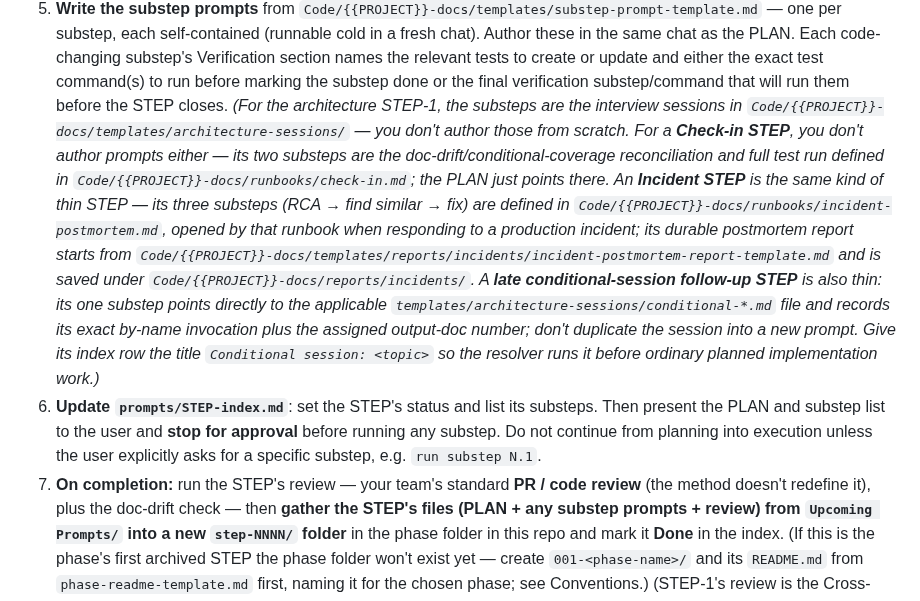
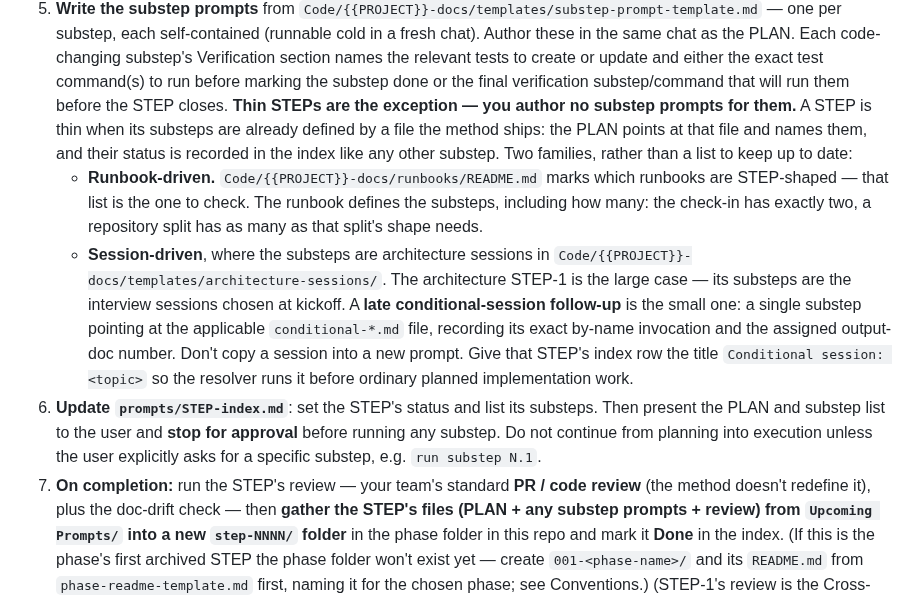
Before and after one commit to mherschberg/Throughstone, a Markdown page: prompts/README.md, the part around the change. Drawn GitHub-style.

Commit message:
Generalize the thin-STEP note in the STEP recipe
The recipe's aside about STEPs whose substeps you don't author was a hardcoded
list of four cases, and it was already wrong: it omitted security reviews, which
the runbooks index says are STEP-shaped. A list like that is wrong by
construction — every runbook added after it was written has to be remembered
here too — so this replaces it with the rule and a pointer.

A STEP is thin when its substeps are already defined by a file the method ships.
There are two families: runbook-driven, where the runbooks index is the list of
which runbooks are STEP-shaped and the runbook itself says how many substeps it
has; and session-driven, where they are architecture sessions. The per-runbook
detail that used to be repeated here (the check-in's two substeps, the incident
STEP's three and its report template) already lives in those runbooks.

A repository split is a thin STEP of the first kind, and now needs no separate
mention.

Also fixes the recipe's numbering, which ran 1, 2, 3, 4, 5, 5, 6. Nothing
references these steps by number.

Co-Authored-By: Claude Opus 5 <noreply@anthropic.com>

```diff
--- a/prompts/README.md
+++ b/prompts/README.md
@@ -135,26 +135,27 @@ teammate will need later.
    relevant tests to create or update and either the exact test command(s) to run before marking
    the substep done or the final verification substep/command that will run them before the STEP
    closes.
-   *(For the architecture STEP-1, the substeps are the interview sessions in
-   `Code/{{PROJECT}}-docs/templates/architecture-sessions/` — you don't author those from
-   scratch. For a **Check-in STEP**, you don't author prompts either — its two substeps are
-   the doc-drift/conditional-coverage reconciliation and full test run defined in
-   `Code/{{PROJECT}}-docs/runbooks/check-in.md`; the PLAN just points there. An **Incident
-   STEP** is the same kind of thin STEP — its three substeps (RCA → find similar → fix) are
-   defined in `Code/{{PROJECT}}-docs/runbooks/incident-postmortem.md`, opened by that runbook
-   when responding to a production incident; its durable postmortem report starts from
-   `Code/{{PROJECT}}-docs/templates/reports/incidents/incident-postmortem-report-template.md`
-   and is saved under `Code/{{PROJECT}}-docs/reports/incidents/`. A **late conditional-session
-   follow-up STEP** is also thin: its one substep points directly to the applicable
-   `templates/architecture-sessions/conditional-*.md` file and records its exact by-name
-   invocation plus the assigned output-doc number; don't duplicate the session into a new
-   prompt. Give its index row the title `Conditional session: <topic>` so the resolver runs
-   it before ordinary planned implementation work.)*
-5. **Update `prompts/STEP-index.md`**: set the STEP's status and list its substeps. Then
+   **Thin STEPs are the exception — you author no substep prompts for them.** A STEP is thin
+   when its substeps are already defined by a file the method ships: the PLAN points at that
+   file and names them, and their status is recorded in the index like any other substep. Two
+   families, rather than a list to keep up to date:
+   - **Runbook-driven.** `Code/{{PROJECT}}-docs/runbooks/README.md` marks which runbooks are
+     STEP-shaped — that list is the one to check. The runbook defines the substeps, including
+     how many: the check-in has exactly two, a repository split has as many as that split's
+     shape needs.
+   - **Session-driven**, where the substeps are architecture sessions in
+     `Code/{{PROJECT}}-docs/templates/architecture-sessions/`. The architecture STEP-1 is the
+     large case — its substeps are the interview sessions chosen at kickoff. A **late
+     conditional-session follow-up** is the small one: a single substep pointing at the
+     applicable `conditional-*.md` file, recording its exact by-name invocation and the assigned
+     output-doc number. Don't copy a session into a new prompt. Give that STEP's index row the
+     title `Conditional session: <topic>` so the resolver runs it before ordinary planned
+     implementation work.
+6. **Update `prompts/STEP-index.md`**: set the STEP's status and list its substeps. Then
    present the PLAN and substep list to the user and **stop for approval** before running any
    substep. Do not continue from planning into execution unless the user explicitly asks for a
    specific substep, e.g. `run substep N.1`.
-6. **On completion:** run the STEP's review — your team's standard **PR / code review** (the
+7. **On completion:** run the STEP's review — your team's standard **PR / code review** (the
    method doesn't redefine it), plus the doc-drift check — then **gather the STEP's files
    (PLAN + any substep prompts + review) from `Upcoming Prompts/` into a new `step-NNNN/` folder**
    in the phase folder in this repo and mark it **Done** in the index. (If this is the phase's
```
